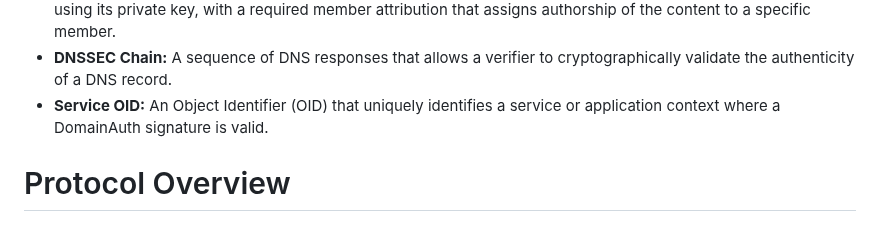
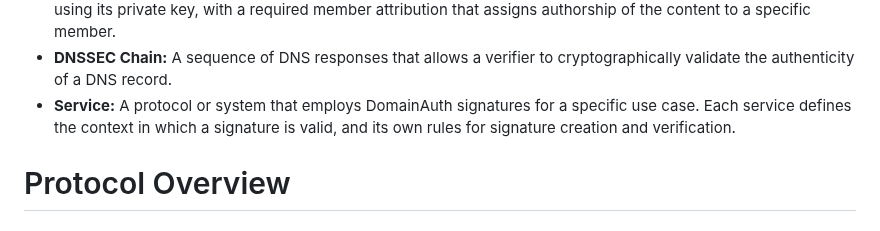
Before and after one commit to CheVeraId/domainauth-spec, a Markdown page: draft-narea-domainauth.md, the part around the change. Rendered like a GitHub page.

Commit message:
Improve definition of "service"

```diff
--- a/draft-narea-domainauth.md
+++ b/draft-narea-domainauth.md
@@ -141,8 +141,7 @@ The following terms are used:
 - **Member Signature Bundle:** A signature bundle containing a signature produced by a member using their private key.
 - **Organisation Signature Bundle:** A signature bundle containing a signature produced directly by an organisation using its private key, with a required member attribution that assigns authorship of the content to a specific member.
 - **DNSSEC Chain:** A sequence of DNS responses that allows a verifier to cryptographically validate the authenticity of a DNS record.
-- **Service OID:** An Object Identifier (OID) that uniquely identifies a service or application context where a DomainAuth signature is valid.
-
+- **Service:** A protocol or system that employs DomainAuth signatures for a specific use case. Each service defines the context in which a signature is valid, and its own rules for signature creation and verification.
 
 # Protocol Overview
 
```
